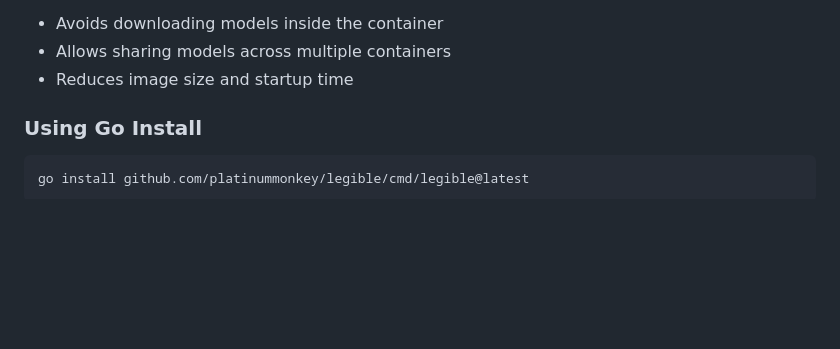
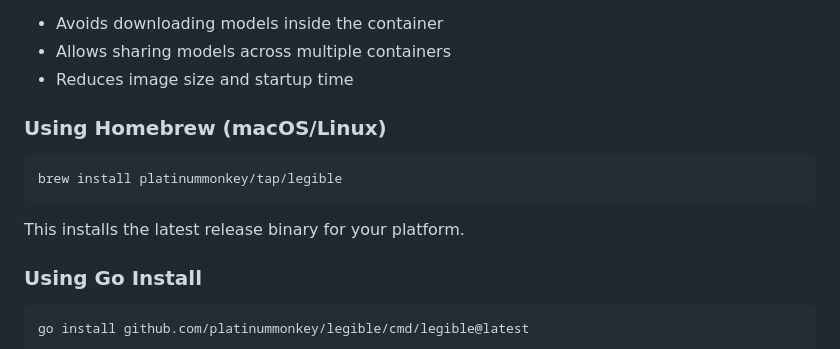
Before and after one commit to platinummonkey/legible, a Markdown page: README.md, the part around the change. GitHub-like rendering; blank space fills up the shorter version.

Commit message:
Add Homebrew installation instructions to README
Added installation section for Homebrew with brew install platinummonkey/tap/legible

🤖 Generated with [Claude Code](https://claude.com/claude-code)

Co-Authored-By: Claude Sonnet 4.5 <noreply@anthropic.com>

````diff
--- a/README.md
+++ b/README.md
@@ -100,6 +100,14 @@ This approach:
 - Avoids downloading models inside the container
 - Allows sharing models across multiple containers
 - Reduces image size and startup time
+
+### Using Homebrew (macOS/Linux)
+
+```bash
+brew install platinummonkey/tap/legible
+```
+
+This installs the latest release binary for your platform.
 
 ### Using Go Install
 
````
